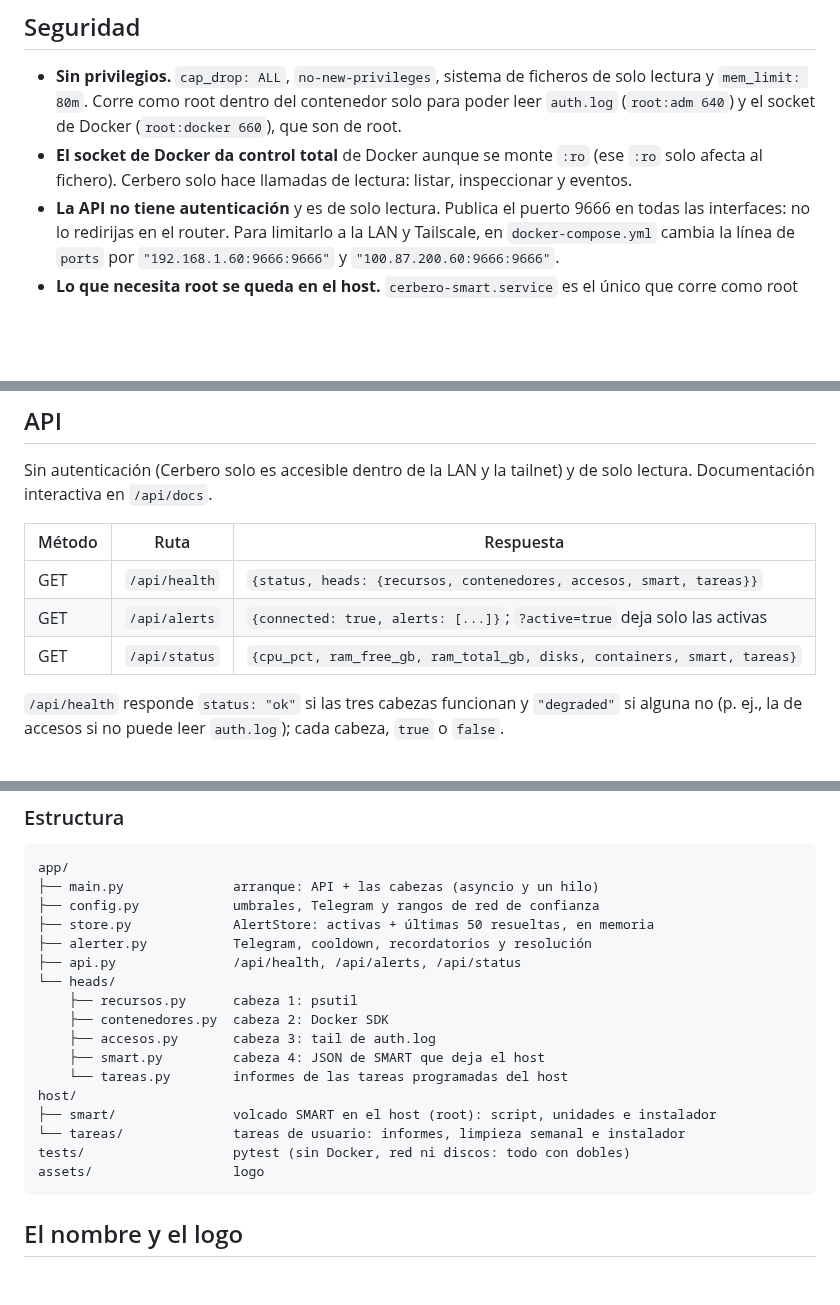
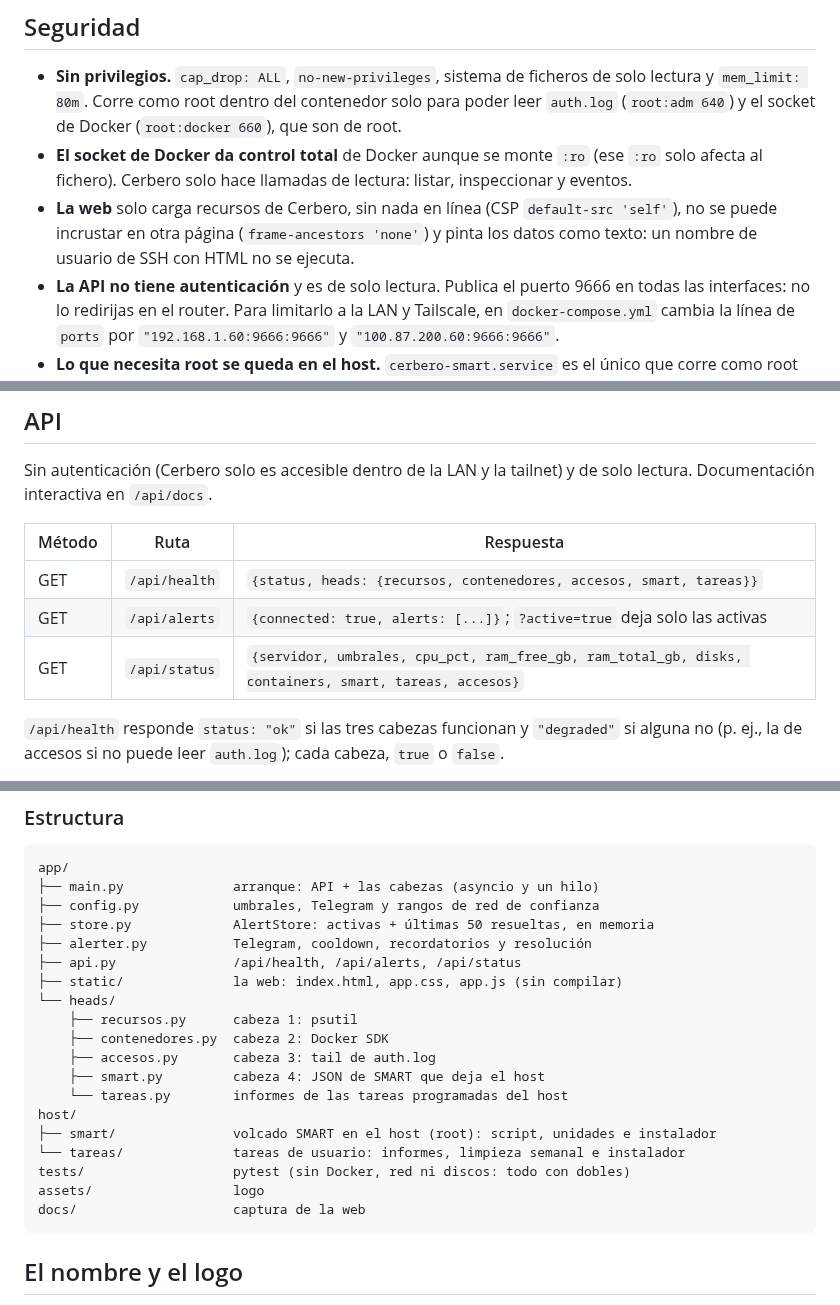
Before and after one commit to kur0h3i/Cerbero, a Markdown page: README.md, 3 parts joined by grey strips. Drawn GitHub-style; blank space fills up the shorter version.

````diff
--- a/README.md
+++ b/README.md
@@ -383,6 +409,9 @@ No hacen falta `pid: host`, `network_mode: host` ni `SYS_PTRACE`: CPU y RAM del
   `auth.log` (`root:adm 640`) y el socket de Docker (`root:docker 660`), que son de root.
 - **El socket de Docker da control total** de Docker aunque se monte `:ro` (ese `:ro` solo
   afecta al fichero). Cerbero solo hace llamadas de lectura: listar, inspeccionar y eventos.
+- **La web** solo carga recursos de Cerbero, sin nada en línea (CSP `default-src 'self'`), no
+  se puede incrustar en otra página (`frame-ancestors 'none'`) y pinta los datos como texto: un
+  nombre de usuario de SSH con HTML no se ejecuta.
 - **La API no tiene autenticación** y es de solo lectura. Publica el puerto 9666 en todas las
   interfaces: no lo redirijas en el router. Para limitarlo a la LAN y Tailscale, en
   `docker-compose.yml` cambia la línea de `ports` por
@@ -447,7 +476,7 @@ Documentación interactiva en `/api/docs`.
 |--------|------|-----------|
 | GET | `/api/health` | `{status, heads: {recursos, contenedores, accesos, smart, tareas}}` |
 | GET | `/api/alerts` | `{connected: true, alerts: [...]}`; `?active=true` deja solo las activas |
-| GET | `/api/status` | `{cpu_pct, ram_free_gb, ram_total_gb, disks, containers, smart, tareas}` |
+| GET | `/api/status` | `{servidor, umbrales, cpu_pct, ram_free_gb, ram_total_gb, disks, containers, smart, tareas, accesos}` |
 
 `/api/health` responde `status: "ok"` si las tres cabezas funcionan y `"degraded"` si alguna no
 (p. ej., la de accesos si no puede leer `auth.log`); cada cabeza, `true` o `false`.
@@ -518,6 +554,7 @@ app/
 ├── store.py             AlertStore: activas + últimas 50 resueltas, en memoria
 ├── alerter.py           Telegram, cooldown, recordatorios y resolución
 ├── api.py               /api/health, /api/alerts, /api/status
+├── static/              la web: index.html, app.css, app.js (sin compilar)
 └── heads/
     ├── recursos.py      cabeza 1: psutil
     ├── contenedores.py  cabeza 2: Docker SDK
@@ -529,6 +566,7 @@ host/
 └── tareas/              tareas de usuario: informes, limpieza semanal e instalador
 tests/                   pytest (sin Docker, red ni discos: todo con dobles)
 assets/                  logo
+docs/                    captura de la web
 ```
 
 ## El nombre y el logo
````
Also changed, not shown: other parts of README.md (+39 -6 lines), docs/web.png (added), 10 other files.
